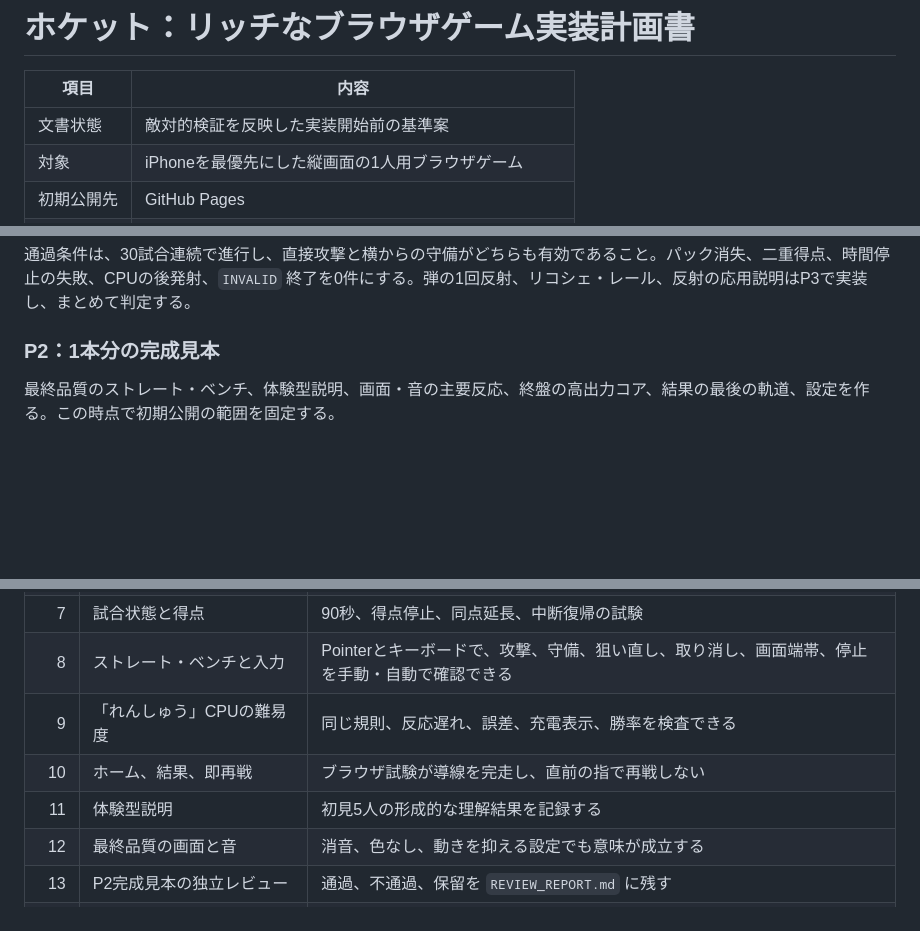
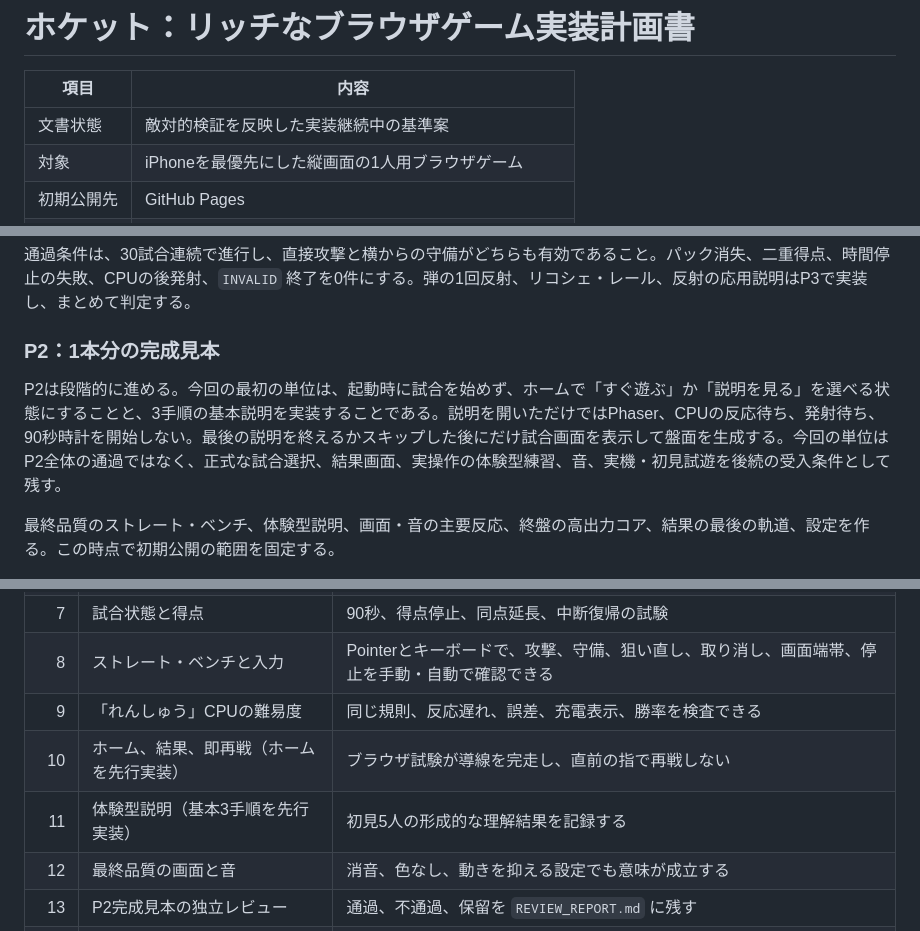
Before and after one commit to chameleonjp-lab/hoketto, a Markdown page: docs/IMPLEMENTATION_PLAN.md, 3 parts joined by grey strips. GitHub-like rendering; blank space fills up the shorter version.

Commit message:
feat: ホームと基本説明の導線を追加

```diff
--- a/docs/IMPLEMENTATION_PLAN.md
+++ b/docs/IMPLEMENTATION_PLAN.md
@@ -2,7 +2,7 @@
 
 | 項目 | 内容 |
 |---|---|
-| 文書状態 | 敵対的検証を反映した実装開始前の基準案 |
+| 文書状態 | 敵対的検証を反映した実装継続中の基準案 |
 | 対象 | iPhoneを最優先にした縦画面の1人用ブラウザゲーム |
 | 初期公開先 | GitHub Pages |
 | 初版 | 2026-08-13 |
@@ -713,6 +713,8 @@ CPU単位の通過条件は、初回反応待ち後にプレイヤー入力な
 
 ### P2：1本分の完成見本
 
+P2は段階的に進める。今回の最初の単位は、起動時に試合を始めず、ホームで「すぐ遊ぶ」か「説明を見る」を選べる状態にすることと、3手順の基本説明を実装することである。説明を開いただけではPhaser、CPUの反応待ち、発射待ち、90秒時計を開始しない。最後の説明を終えるかスキップした後にだけ試合画面を表示して盤面を生成する。今回の単位はP2全体の通過ではなく、正式な試合選択、結果画面、実操作の体験型練習、音、実機・初見試遊を後続の受入条件として残す。
+
 最終品質のストレート・ベンチ、体験型説明、画面・音の主要反応、終盤の高出力コア、結果の最後の軌道、設定を作る。この時点で初期公開の範囲を固定する。
 
 説明では初見5人中4人以上が、最初の指示から10秒以内に命中する。通常試合では説明後の助言がない状態で、5人中4人以上が30秒以内に命中し、一試合後に「下から撃つ、パックを上へ入れる、撃った後は待つ」と説明できること。二つの命中時間は分けて記録する。
@@ -807,8 +809,8 @@ mainへ反映する前は、重大不具合0件、CPU同士100試合で進行不
 | 7 | 試合状態と得点 | 90秒、得点停止、同点延長、中断復帰の試験 |
 | 8 | ストレート・ベンチと入力 | Pointerとキーボードで、攻撃、守備、狙い直し、取り消し、画面端帯、停止を手動・自動で確認できる |
 | 9 | 「れんしゅう」CPUの難易度 | 同じ規則、反応遅れ、誤差、充電表示、勝率を検査できる |
-| 10 | ホーム、結果、即再戦 | ブラウザ試験が導線を完走し、直前の指で再戦しない |
-| 11 | 体験型説明 | 初見5人の形成的な理解結果を記録する |
+| 10 | ホーム、結果、即再戦（ホームを先行実装） | ブラウザ試験が導線を完走し、直前の指で再戦しない |
+| 11 | 体験型説明（基本3手順を先行実装） | 初見5人の形成的な理解結果を記録する |
 | 12 | 最終品質の画面と音 | 消音、色なし、動きを抑える設定でも意味が成立する |
 | 13 | P2完成見本の独立レビュー | 通過、不通過、保留を `REVIEW_REPORT.md` に残す |
 | 14 | 公開候補の独立確認と公開後確認 | `REVIEW_REPORT.md`、公開コミット、公開URLの完走結果を対応させる |
```
Also changed, not shown: other parts of docs/IMPLEMENTATION_PLAN.md (+2 -0 lines).
